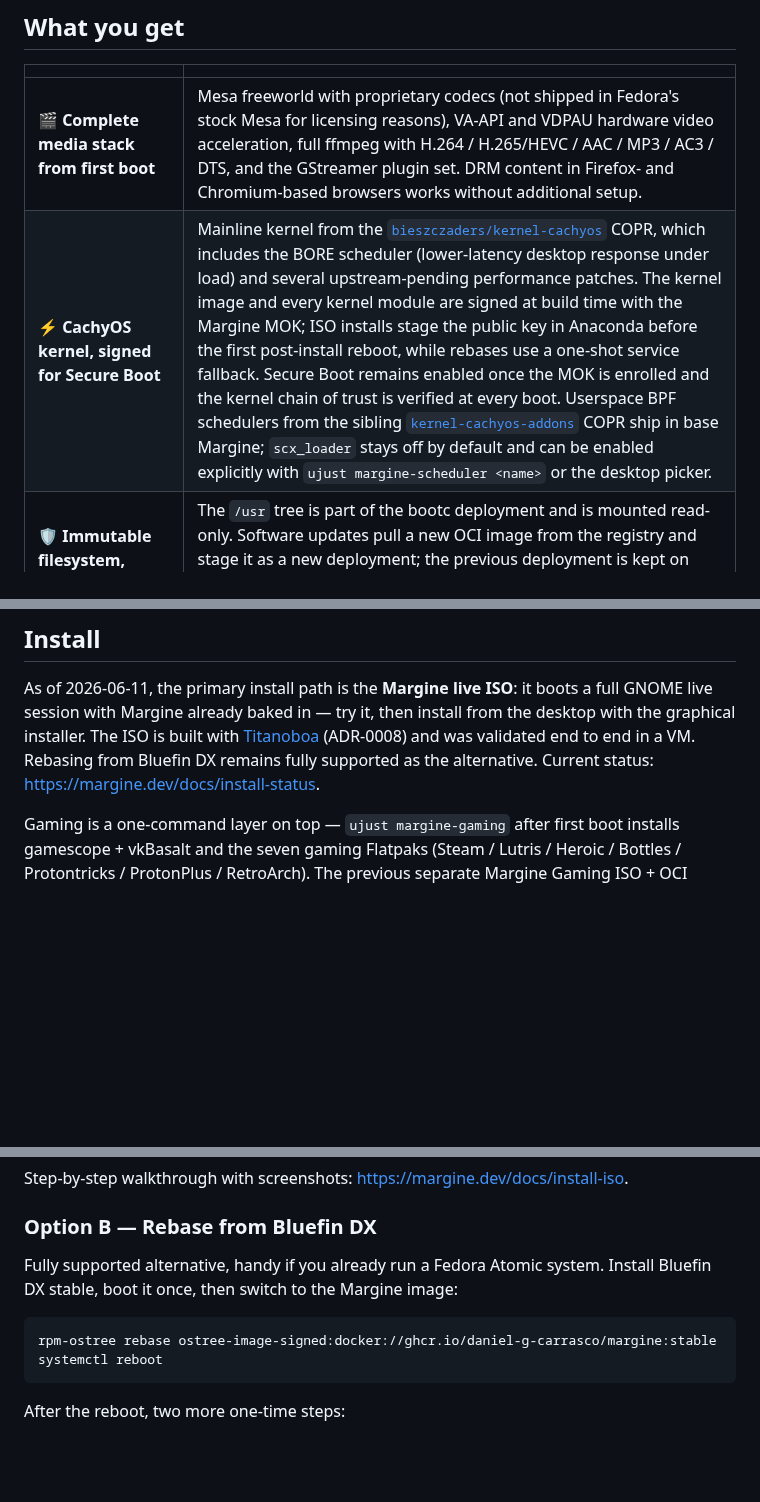
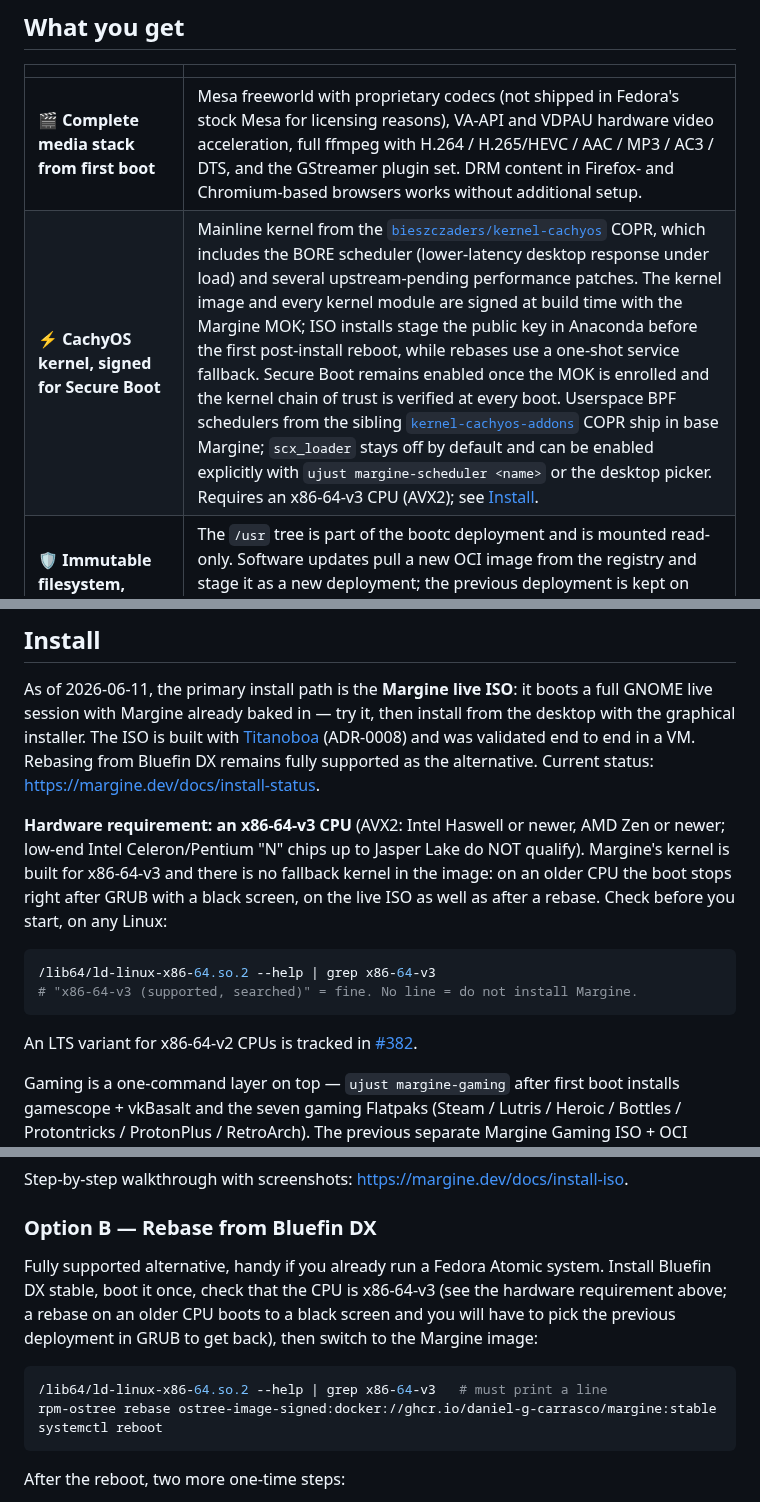
Before and after one commit to daniel-g-carrasco/margine-image, a Markdown page: README.md, 3 parts joined by grey strips. GitHub-like rendering; blank space fills up the shorter version.

Commit message:
docs: state the x86-64-v3 CPU requirement where people install from (#384)
The CachyOS kernel Margine ships is built for x86-64-v3
(CONFIG_X86_64_VERSION=3, read from the kernel-cachyos-core package) and
a bootc image carries no fallback kernel, so on an x86-64-v2 CPU the boot
stops right after GRUB with a black screen, on the live ISO and after a
rebase alike. docs/spec/03 has said so since the first lab and neither the
README nor the site ever did (issue #382). Say it in the Install intro
with the check command, on the kernel row of What you get, and as a step
before the rebase command in Option B.

````diff
--- a/README.md
+++ b/README.md
@@ -72,7 +72,7 @@ operations.
 | | |
 | --- | --- |
 | 🎬 **Complete media stack from first boot** | Mesa freeworld with proprietary codecs (not shipped in Fedora's stock Mesa for licensing reasons), VA-API and VDPAU hardware video acceleration, full ffmpeg with H.264 / H.265/HEVC / AAC / MP3 / AC3 / DTS, and the GStreamer plugin set. DRM content in Firefox- and Chromium-based browsers works without additional setup. |
-| ⚡ **CachyOS kernel, signed for Secure Boot** | Mainline kernel from the [`bieszczaders/kernel-cachyos`](https://copr.fedorainfracloud.org/coprs/bieszczaders/kernel-cachyos/) COPR, which includes the BORE scheduler (lower-latency desktop response under load) and several upstream-pending performance patches. The kernel image and every kernel module are signed at build time with the Margine MOK; ISO installs stage the public key in Anaconda before the first post-install reboot, while rebases use a one-shot service fallback. Secure Boot remains enabled once the MOK is enrolled and the kernel chain of trust is verified at every boot. Userspace BPF schedulers from the sibling [`kernel-cachyos-addons`](https://copr.fedorainfracloud.org/coprs/bieszczaders/kernel-cachyos-addons/) COPR ship in base Margine; `scx_loader` stays off by default and can be enabled explicitly with `ujust margine-scheduler <name>` or the desktop picker. |
+| ⚡ **CachyOS kernel, signed for Secure Boot** | Mainline kernel from the [`bieszczaders/kernel-cachyos`](https://copr.fedorainfracloud.org/coprs/bieszczaders/kernel-cachyos/) COPR, which includes the BORE scheduler (lower-latency desktop response under load) and several upstream-pending performance patches. The kernel image and every kernel module are signed at build time with the Margine MOK; ISO installs stage the public key in Anaconda before the first post-install reboot, while rebases use a one-shot service fallback. Secure Boot remains enabled once the MOK is enrolled and the kernel chain of trust is verified at every boot. Userspace BPF schedulers from the sibling [`kernel-cachyos-addons`](https://copr.fedorainfracloud.org/coprs/bieszczaders/kernel-cachyos-addons/) COPR ship in base Margine; `scx_loader` stays off by default and can be enabled explicitly with `ujust margine-scheduler <name>` or the desktop picker. Requires an x86-64-v3 CPU (AVX2); see [Install](#install). |
 | 🛡 **Immutable filesystem, atomic upgrades** | The `/usr` tree is part of the bootc deployment and is mounted read-only. Software updates pull a new OCI image from the registry and stage it as a new deployment; the previous deployment is kept on disk. If the new deployment fails to boot or misbehaves, `bootc rollback` switches back to the previous one at the next reboot. Daily updates are orchestrated in the background by Bluefin's `uupd.timer`. |
 | 🪟 **GNOME with a tiling workflow** | Stock GNOME Shell, configured with the [o-tiling](https://github.com/oliwebd/o-tiling) extension (binary-tree auto-split inspired by Hyprland) and a Hyprland-style keybinding set: `Super+H/J/K/L` to move focus, `Super+Return` for the terminal, `Super+E` for Files, `Super+period` for the emoji picker, and `Super+number` for workspaces (the full, conflict-resolved set lives in the keyboard reference). Hide Cursor, Caffeine, and the Smile emoji-picker companion are added to the default Bluefin extension set; Blur My Shell, Search Light and LogoMenu are removed. None of this is enforced — the Extensions Manager remains fully functional and any choice is reversible. |
 | 📦 **Curated application set, mostly instant** | ~29 Flatpak apps are **baked into `/var/lib/flatpak` at install time** by the Anaconda kickstart (Bazzite installer-image pattern — see [`installer/Containerfile`](installer/Containerfile)): Zen Browser, Thunderbird, Bitwarden, LibreOffice, Extension Manager, GNOME suite (Calculator, Calendar, clocks, Contacts, Maps, Weather, TextEditor, baobab, Characters, Logs, font-viewer), viewers (Loupe, Papers, Showtime, Snapshot, SoundRecorder), audio (Audacity, EasyEffects, Reaper, g4music, Blanket), Pinta, Apostrophe, Fragments. These are **ready in Activities at first login**, no first-boot wait. Four heavy creative apps (GIMP, Inkscape, darktable, OBS Studio) arrive within 5-15 min of first boot via [`flatpak-preinstall.service`](https://docs.flatpak.org/en/latest/system-installation.html#system-installation-list); a GNOME notification appears at first login telling the user they're coming, and a second notification when they're ready. Visual Studio Code is inherited from Bluefin DX (Microsoft repo, dev-container and remote-ssh extensions). |
@@ -111,6 +111,21 @@ ISO is built with [Titanoboa](https://github.com/ublue-os/titanoboa)
 (ADR-0008) and was validated end to end in a VM. Rebasing from
 Bluefin DX remains fully supported as the alternative. Current status:
 <https://margine.dev/docs/install-status>.
+
+**Hardware requirement: an x86-64-v3 CPU** (AVX2: Intel Haswell or
+newer, AMD Zen or newer; low-end Intel Celeron/Pentium "N" chips up to
+Jasper Lake do NOT qualify). Margine's kernel is built for x86-64-v3
+and there is no fallback kernel in the image: on an older CPU the boot
+stops right after GRUB with a black screen, on the live ISO as well as
+after a rebase. Check before you start, on any Linux:
+
+```sh
+/lib64/ld-linux-x86-64.so.2 --help | grep x86-64-v3
+# "x86-64-v3 (supported, searched)" = fine. No line = do not install Margine.
+```
+
+An LTS variant for x86-64-v2 CPUs is tracked in
+[#382](https://github.com/daniel-g-carrasco/margine-image/issues/382).
 
 Gaming is a one-command layer on top — `ujust margine-gaming` after
 first boot installs gamescope + vkBasalt and the seven gaming Flatpaks
@@ -156,10 +171,13 @@ Step-by-step walkthrough with screenshots:
 ### Option B — Rebase from Bluefin DX
 
 Fully supported alternative, handy if you already run a Fedora Atomic
-system. Install Bluefin DX stable, boot it once, then switch to the
-Margine image:
+system. Install Bluefin DX stable, boot it once, check that the CPU is
+x86-64-v3 (see the hardware requirement above; a rebase on an older CPU
+boots to a black screen and you will have to pick the previous
+deployment in GRUB to get back), then switch to the Margine image:
 
 ```sh
+/lib64/ld-linux-x86-64.so.2 --help | grep x86-64-v3   # must print a line
 rpm-ostree rebase ostree-image-signed:docker://ghcr.io/daniel-g-carrasco/margine:stable
 systemctl reboot
 ```
````
